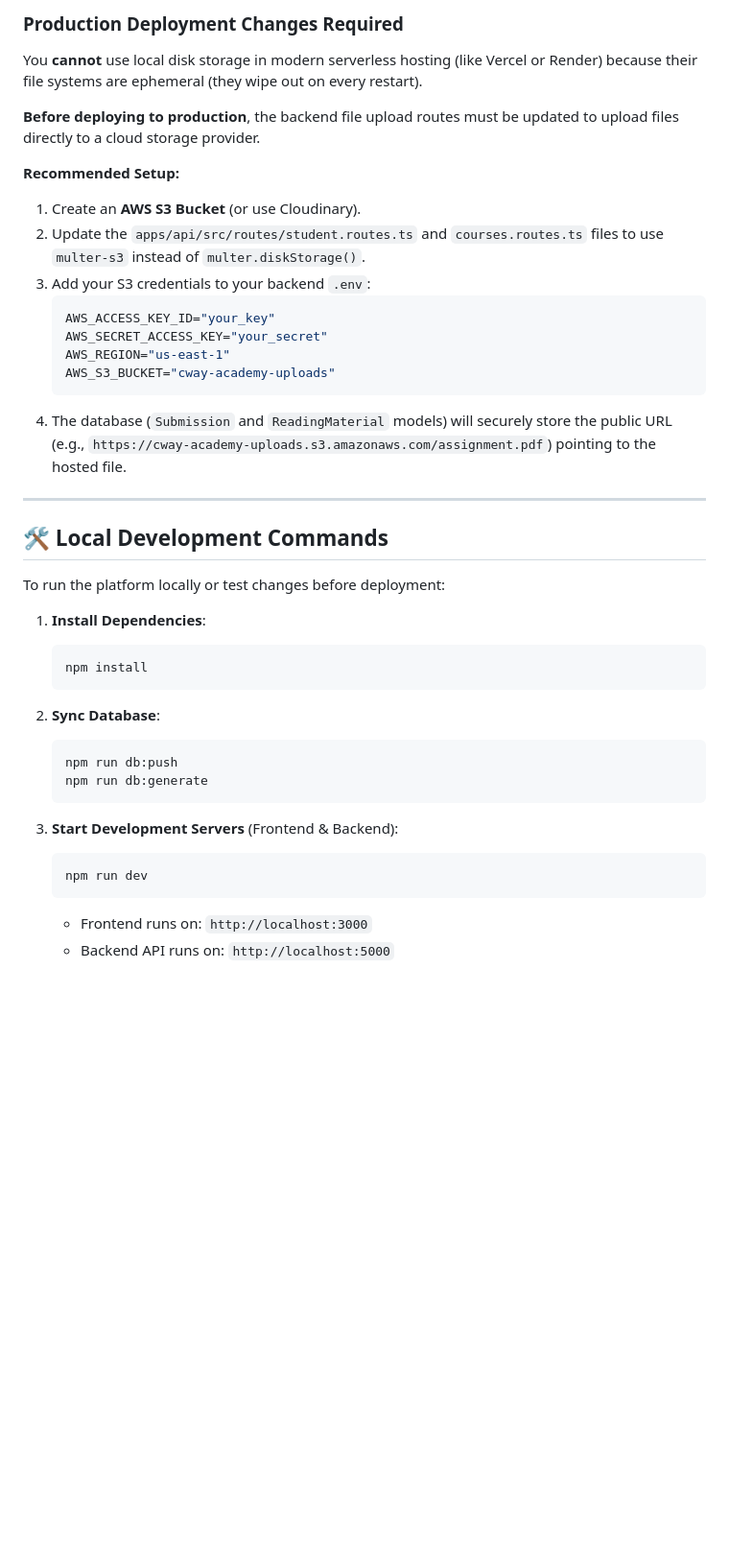
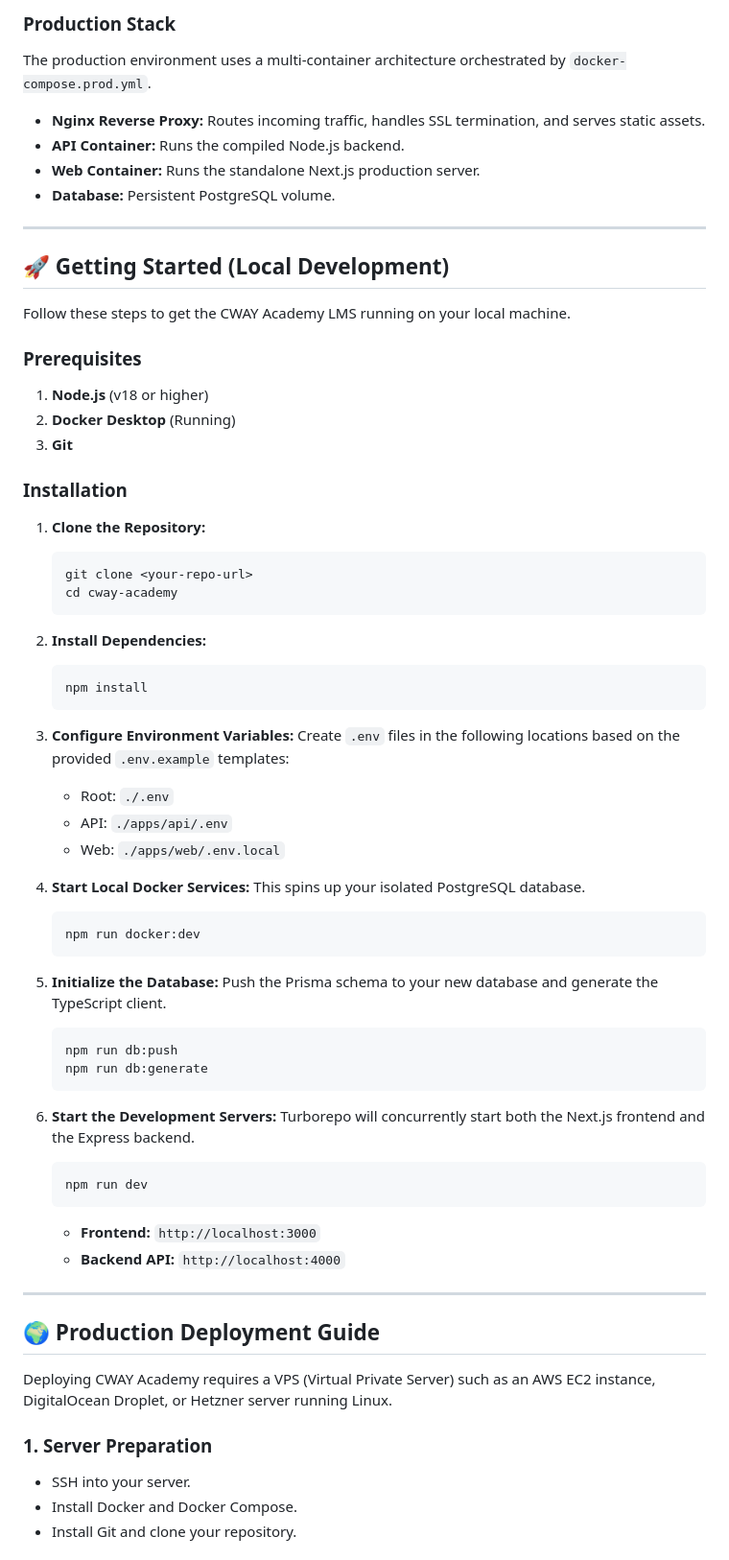
Before and after one commit to Joelrtharakan/cwayacademylms, a Markdown page: README.md, the part around one of its changes. Shown at 96% size. GitHub-like rendering; blank space fills up the shorter version.

Commit message:
Initial Commit

````diff
--- a/README.md
+++ b/README.md
@@ -57,41 +45,70 @@ Currently, in development, the system uses **Multer (Local Disk Storage)**. File
 
-### Production Deployment Changes Required
-You **cannot** use local disk storage in modern serverless hosting (like Vercel or Render) because their file systems are ephemeral (they wipe out on every restart).
-
-**Before deploying to production**, the backend file upload routes must be updated to upload files directly to a cloud storage provider.
-
-**Recommended Setup:**
-1. Create an **AWS S3 Bucket** (or use Cloudinary).
-2. Update the `apps/api/src/routes/student.routes.ts` and `courses.routes.ts` files to use `multer-s3` instead of `multer.diskStorage()`.
-3. Add your S3 credentials to your backend `.env`:
-   ```env
-   AWS_ACCESS_KEY_ID="your_key"
-   AWS_SECRET_ACCESS_KEY="your_secret"
-   AWS_REGION="us-east-1"
-   AWS_S3_BUCKET="cway-academy-uploads"
-   ```
-4. The database (`Submission` and `ReadingMaterial` models) will securely store the public URL (e.g., `https://cway-academy-uploads.s3.amazonaws.com/assignment.pdf`) pointing to the hosted file.
+### Production Stack
+The production environment uses a multi-container architecture orchestrated by `docker-compose.prod.yml`.
+- **Nginx Reverse Proxy:** Routes incoming traffic, handles SSL termination, and serves static assets.
+- **API Container:** Runs the compiled Node.js backend.
+- **Web Container:** Runs the standalone Next.js production server.
+- **Database:** Persistent PostgreSQL volume.
 
 ---
 
-## 🛠️ Local Development Commands
+## 🚀 Getting Started (Local Development)
 
-To run the platform locally or test changes before deployment:
+Follow these steps to get the CWAY Academy LMS running on your local machine.
 
-1. **Install Dependencies**:
+### Prerequisites
+1. **Node.js** (v18 or higher)
+2. **Docker Desktop** (Running)
+3. **Git**
+
+### Installation
+
+1. **Clone the Repository:**
+   ```bash
+   git clone <your-repo-url>
+   cd cway-academy
+   ```
+
+2. **Install Dependencies:**
    ```bash
    npm install
    ```
 
-2. **Sync Database**:
+3. **Configure Environment Variables:**
+   Create `.env` files in the following locations based on the provided `.env.example` templates:
+   - Root: `./.env`
+   - API: `./apps/api/.env`
+   - Web: `./apps/web/.env.local`
+
+4. **Start Local Docker Services:**
+   This spins up your isolated PostgreSQL database.
+   ```bash
+   npm run docker:dev
+   ```
+
+5. **Initialize the Database:**
+   Push the Prisma schema to your new database and generate the TypeScript client.
    ```bash
    npm run db:push
    npm run db:generate
    ```
 
-3. **Start Development Servers** (Frontend & Backend):
+6. **Start the Development Servers:**
+   Turborepo will concurrently start both the Next.js frontend and the Express backend.
    ```bash
    npm run dev
    ```
-   - Frontend runs on: `http://localhost:3000`
-   - Backend API runs on: `http://localhost:5000`
+   - **Frontend:** `http://localhost:3000`
+   - **Backend API:** `http://localhost:4000`
+
+---
+
+## 🌍 Production Deployment Guide
+
+Deploying CWAY Academy requires a VPS (Virtual Private Server) such as an AWS EC2 instance, DigitalOcean Droplet, or Hetzner server running Linux.
+
+### 1. Server Preparation
+- SSH into your server.
+- Install Docker and Docker Compose.
+- Install Git and clone your repository.
+
````
Also changed, not shown: other parts of README.md (+89 -43 lines), COURSE_CREATION_GUIDE.md (added, +88 -0 lines), DEVELOPMENT_STATE.md (+92 -89 lines).
